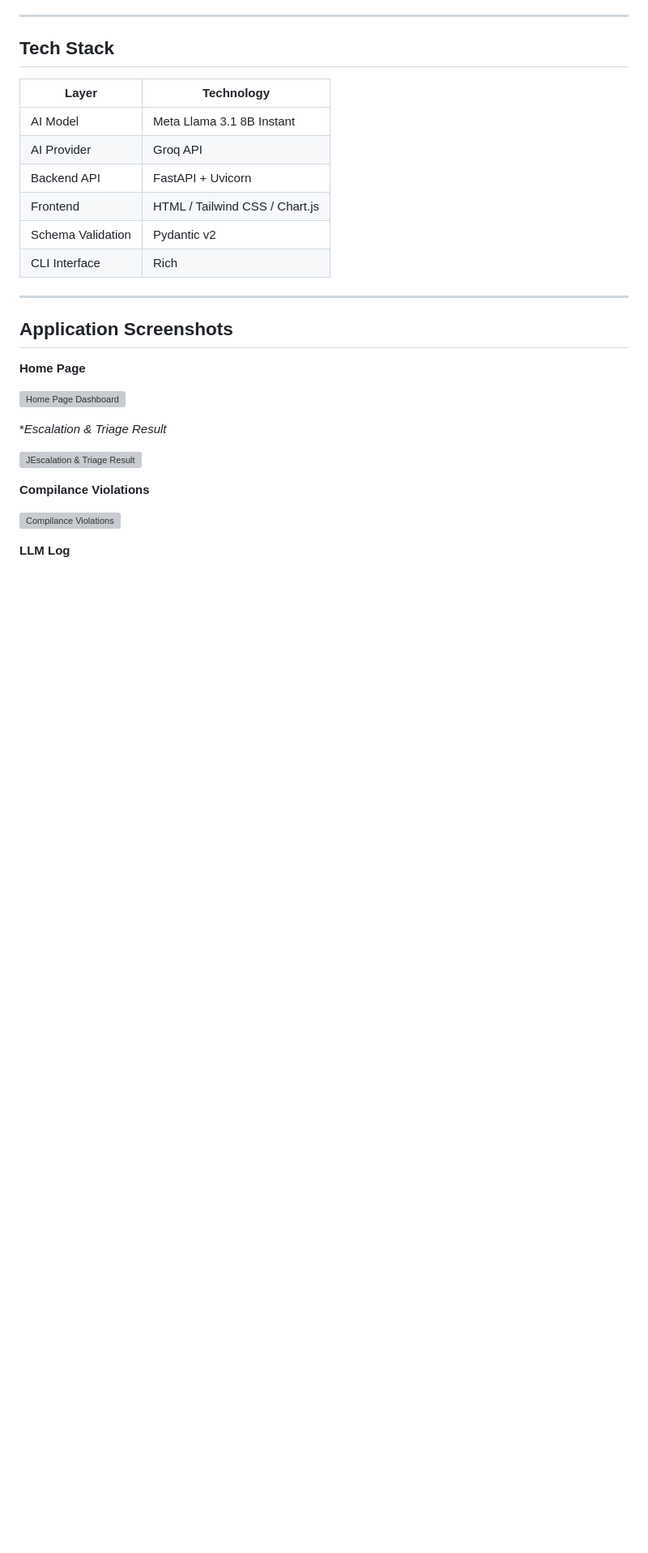
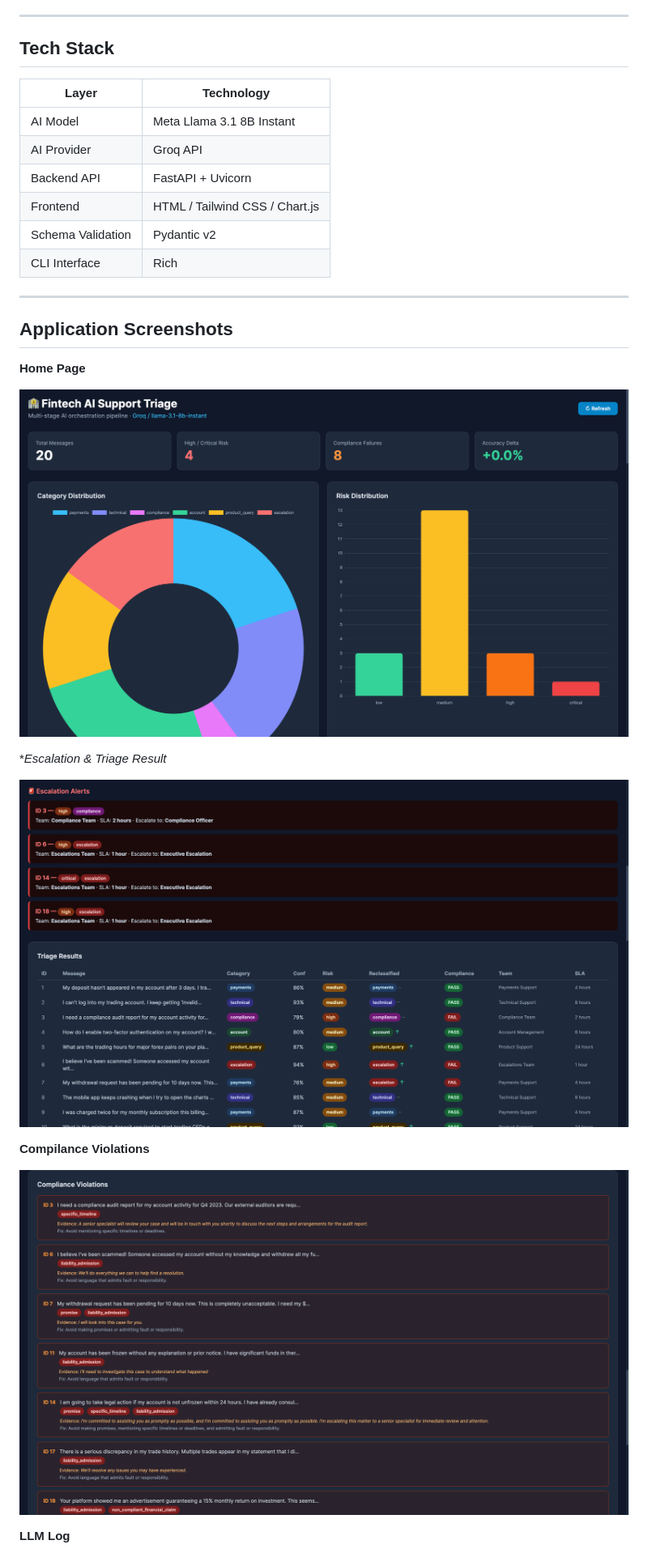
Before and after one commit to raagavi2105/Deriv, a Markdown page: README.md, the part around one of its changes. Shown at 81% size. Drawn GitHub-style; blank space fills up the shorter version; grey boxes are pictures that could not be loaded.

```diff
--- a/README.md
+++ b/README.md
@@ -37,15 +37,15 @@ Automatically processes customer support messages through a 14-stage AI pipeline
 
 **Home Page**
 
-![Home Page Dashboard](image/1.png)
+![Home Page Dashboard](Image/1.png)
 
 **Escalation & Triage Result*
 
-![JEscalation & Triage Result](image/2.png)
+![JEscalation & Triage Result](Image/2.png)
 
 **Compilance Violations**
 
-![Compilance Violations](image/3.png)
+![Compilance Violations](Image/3.png)
 
 **LLM Log**
 
```
Also changed, not shown: other parts of README.md (+1 -1 lines).
